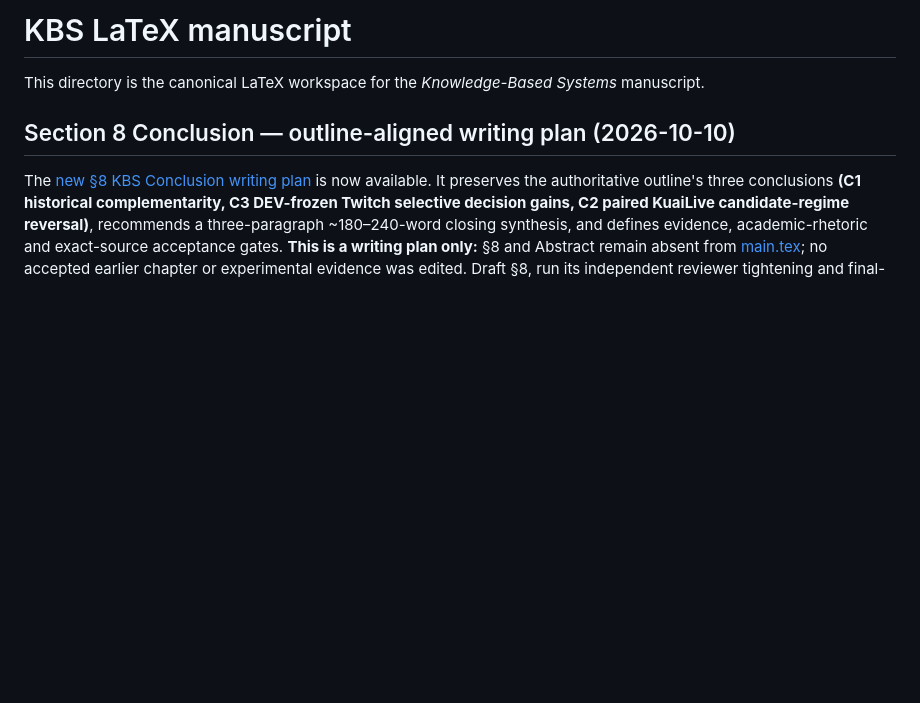
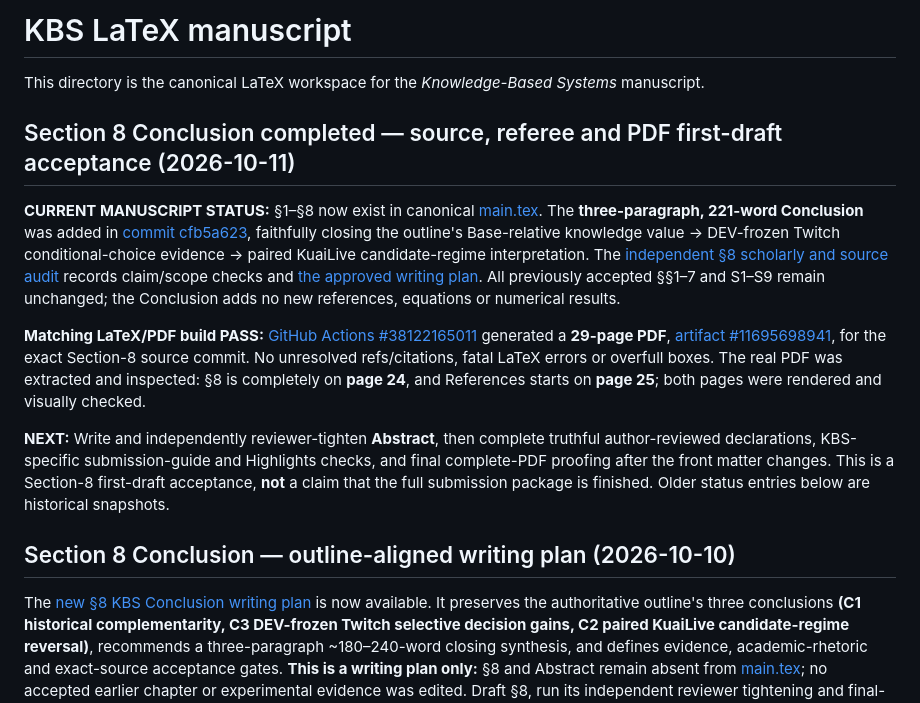
Before and after one commit to mzch0210/KuaiLive-Agent, a Markdown page: manuscript/kbs_latex/README.md, the part around the change. Drawn GitHub-style; blank space fills up the shorter version.

Commit message:
Index accepted KBS Section 8 Conclusion and exact-source 29-page PDF; keep Abstract/submission outstanding

```diff
--- a/manuscript/kbs_latex/README.md
+++ b/manuscript/kbs_latex/README.md
@@ -1,6 +1,14 @@
 # KBS LaTeX manuscript
 
 This directory is the canonical LaTeX workspace for the *Knowledge-Based Systems* manuscript.
+
+## Section 8 Conclusion completed — source, referee and PDF first-draft acceptance (2026-10-11)
+
+**CURRENT MANUSCRIPT STATUS:** §1–§8 now exist in canonical [main.tex](main.tex). The **three-paragraph, 221-word Conclusion** was added in [commit cfb5a623](https://github.com/mzch0210/KuaiLive-Agent/commit/cfb5a623d7cdfa7a41350b97f9a6f18e3b4de21c), faithfully closing the outline's Base-relative knowledge value → DEV-frozen Twitch conditional-choice evidence → paired KuaiLive candidate-regime interpretation. The [independent §8 scholarly and source audit](SECTION8_FIRST_DRAFT_AND_REVIEW_AUDIT_2026-10-11.md) records claim/scope checks and [the approved writing plan](SECTION8_KBS_CONCLUSION_WRITING_PLAN_2026-10-10.md). All previously accepted §§1–7 and S1–S9 remain unchanged; the Conclusion adds no new references, equations or numerical results.
+
+**Matching LaTeX/PDF build PASS:** [GitHub Actions #38122165011](https://github.com/mzch0210/KuaiLive-Agent/actions/runs/38122165011) generated a **29-page PDF**, [artifact #11695698941](https://github.com/mzch0210/KuaiLive-Agent/actions/runs/38122165011/artifacts/11695698941), for the exact Section-8 source commit. No unresolved refs/citations, fatal LaTeX errors or overfull boxes. The real PDF was extracted and inspected: §8 is completely on **page 24**, and References starts on **page 25**; both pages were rendered and visually checked.
+
+**NEXT:** Write and independently reviewer-tighten **Abstract**, then complete truthful author-reviewed declarations, KBS-specific submission-guide and Highlights checks, and final complete-PDF proofing after the front matter changes. This is a Section-8 first-draft acceptance, **not** a claim that the full submission package is finished. Older status entries below are historical snapshots.
 
 ## Section 8 Conclusion — outline-aligned writing plan (2026-10-10)
 
```
